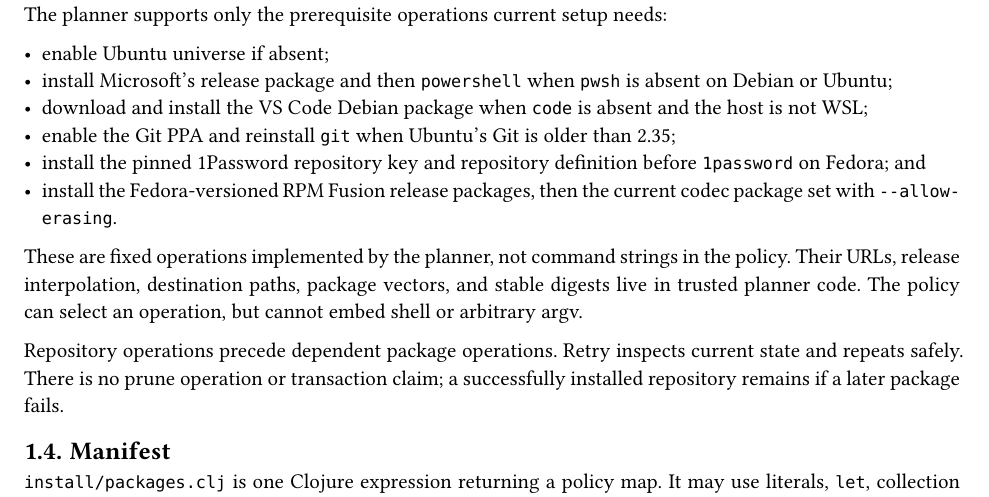
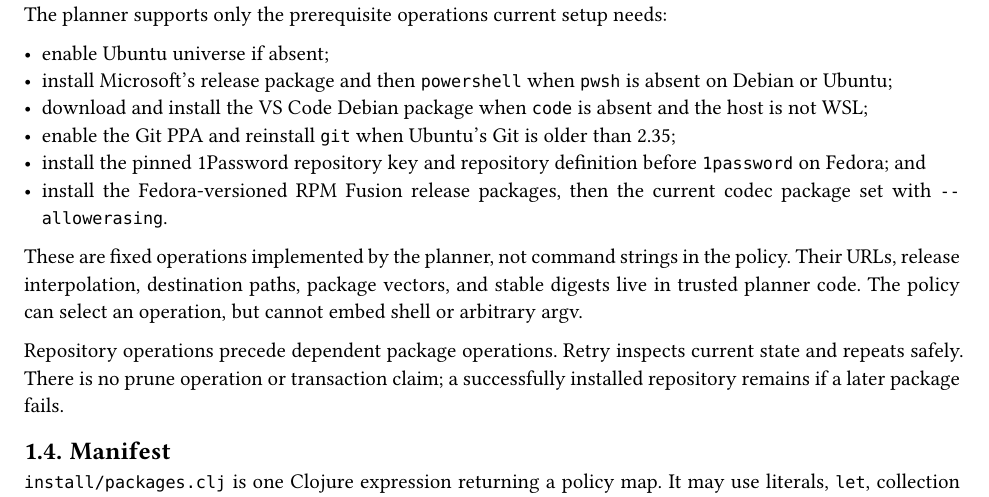
Before and after one commit to jyn514/dotfiles, a Typst document (tools/package-plan/design.typ): part of page 2 of 7, cut so that both start at the same text. Compiled offline with Typst 0.15.

Commit message:
Fix Fedora package planning
Read Fedora release identifiers using the parsed VERSION_ID key, use DNF5’s allowerasing option, and translate or skip Fedora package names that the configured repositories do not provide.

```diff
--- a/tools/package-plan/design.typ
+++ b/tools/package-plan/design.typ
@@ -119,7 +119,7 @@ The planner supports only the prerequisite operations current setup needs:
 - install the pinned 1Password repository key and repository definition before
   `1password` on Fedora; and
 - install the Fedora-versioned RPM Fusion release packages, then the current
-  codec package set with `--allow-erasing`.
+  codec package set with `--allowerasing`.
 
 These are fixed operations implemented by the planner, not command strings in
 the policy. Their URLs, release interpolation, destination paths, package
```
Also changed, not shown: tools/package-plan/README.md, 3 other files.
